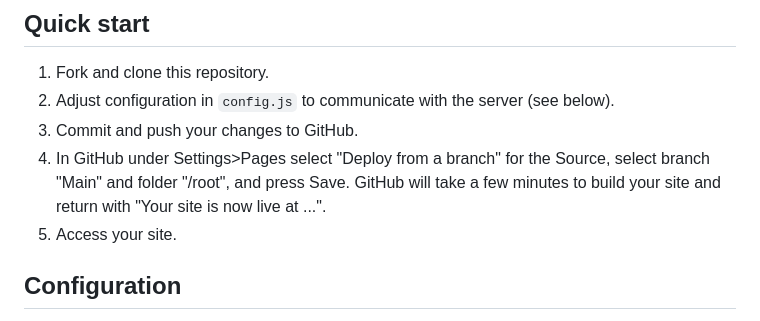
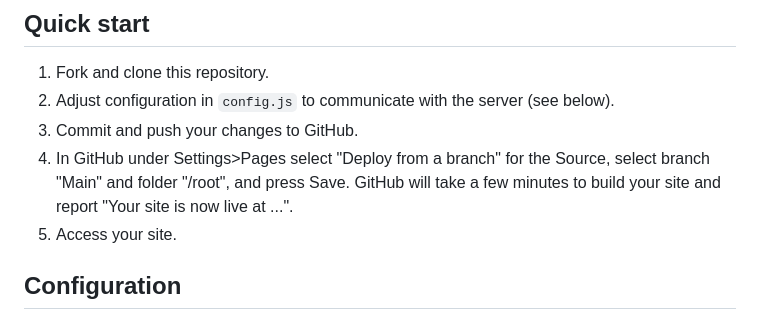
Before and after one commit to scampb06/fimi-incident-form-client, a Markdown page: README.md, the part around the change. GitHub-like rendering.

Commit message:
Shortened text

```diff
--- a/README.md
+++ b/README.md
@@ -17,7 +17,7 @@ This repository is the browser-based front end. Server-side Azure endpoints are
 1. Fork and clone this repository.
 2. Adjust configuration in `config.js` to communicate with the server (see below).
 3. Commit and push your changes to GitHub.
-4. In GitHub under Settings>Pages select "Deploy from a branch" for the Source, select branch "Main" and folder "/root", and press Save. GitHub will take a few minutes to build your site and return with "Your site is now live at ...".
+4. In GitHub under Settings>Pages select "Deploy from a branch" for the Source, select branch "Main" and folder "/root", and press Save. GitHub will take a few minutes to build your site and report "Your site is now live at ...".
 5. Access your site.
 
 ## Configuration
```
